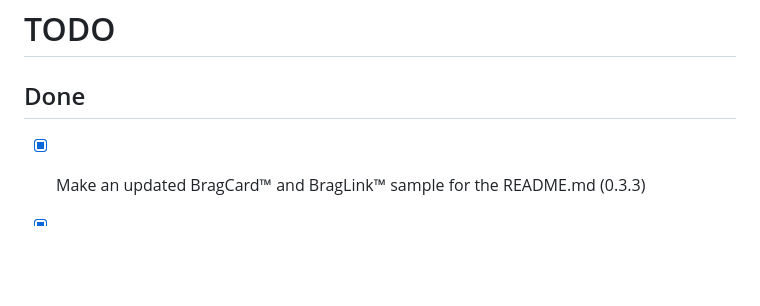
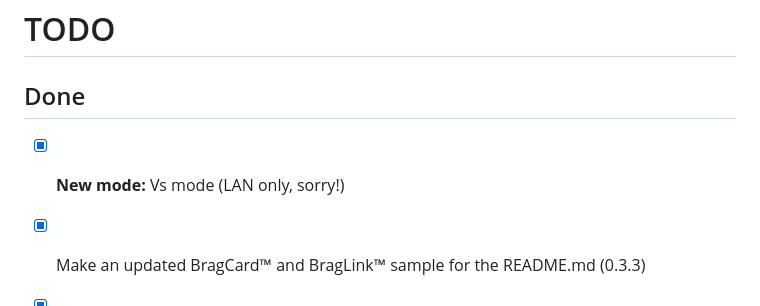
Before and after one commit to kesiev/dragfall, a Markdown page: TODO.md, the part around the change. GitHub-like rendering; blank space fills up the shorter version.

```diff
--- a/TODO.md
+++ b/TODO.md
@@ -2,6 +2,7 @@
 
 ## Done
 
+ - [x] **New mode:** Vs mode (LAN only, sorry!)
  - [x] Make an updated BragCard&trade; and BragLink&trade; sample for the README.md (0.3.3)
  - [x] Harder later levels
  - [x] Add third color
```
Also changed, not shown: README.md (+11 -0 lines), markdown/title4.png (added), 11 other files.
